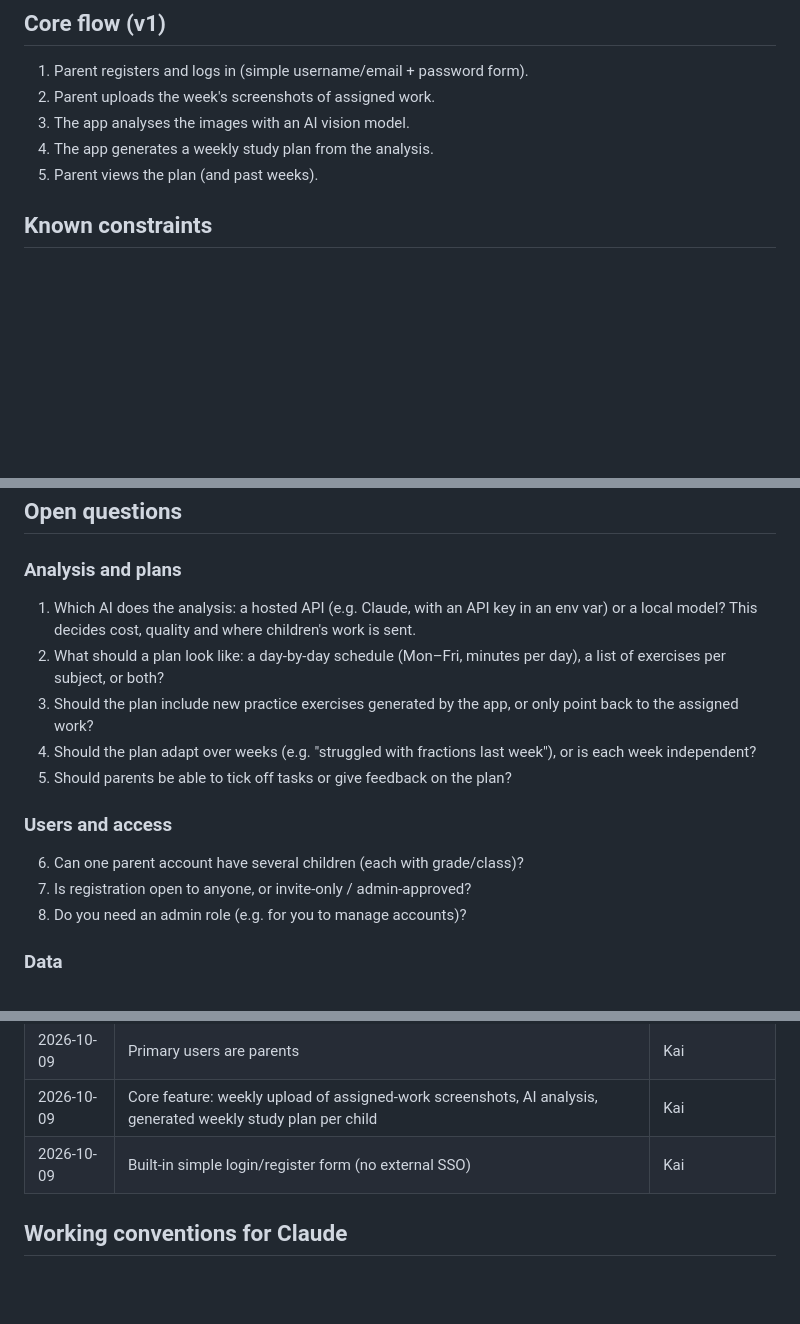
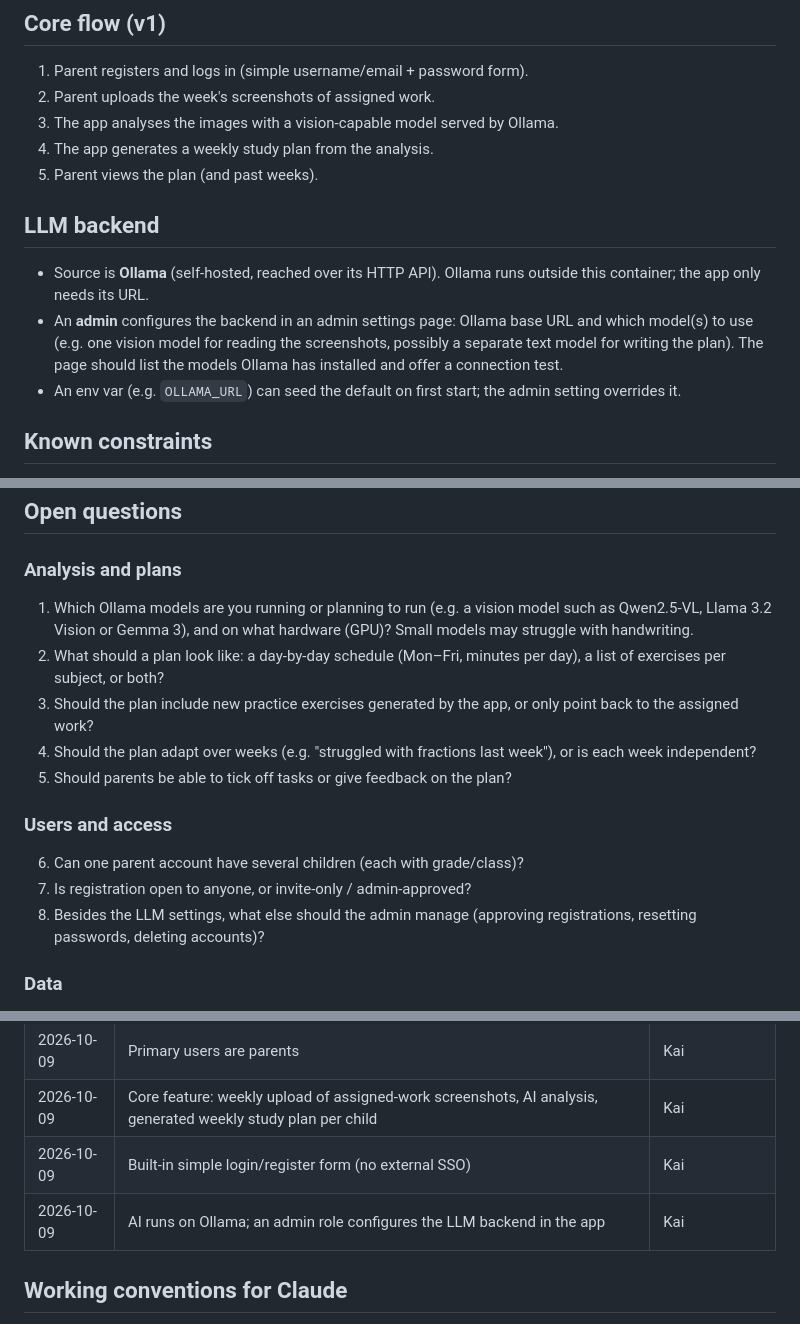
Before and after one commit to kwzwk/GGS, a Markdown page: CLAUDE.md, 3 parts joined by grey strips. GitHub-like rendering; blank space fills up the shorter version.

Commit message:
CLAUDE.md: Ollama as LLM backend, admin-configurable
Co-Authored-By: Claude Opus 5.5 (1M context) <noreply@anthropic.com>
Claude-Session: https://claude.ai/code/session_01ND3D2LSJ9HQsA6dK1h4ANh

```diff
--- a/CLAUDE.md
+++ b/CLAUDE.md
@@ -23,9 +23,20 @@ child.
 
 1. Parent registers and logs in (simple username/email + password form).
 2. Parent uploads the week's screenshots of assigned work.
-3. The app analyses the images with an AI vision model.
+3. The app analyses the images with a vision-capable model served by Ollama.
 4. The app generates a weekly study plan from the analysis.
 5. Parent views the plan (and past weeks).
+
+## LLM backend
+
+- Source is **Ollama** (self-hosted, reached over its HTTP API). Ollama runs
+  outside this container; the app only needs its URL.
+- An **admin** configures the backend in an admin settings page: Ollama base
+  URL and which model(s) to use (e.g. one vision model for reading the
+  screenshots, possibly a separate text model for writing the plan). The page
+  should list the models Ollama has installed and offer a connection test.
+- An env var (e.g. `OLLAMA_URL`) can seed the default on first start; the
+  admin setting overrides it.
 
 ## Known constraints
 
@@ -46,9 +57,9 @@ child.
 ## Open questions
 
 ### Analysis and plans
-1. Which AI does the analysis: a hosted API (e.g. Claude, with an API key in
-   an env var) or a local model? This decides cost, quality and where
-   children's work is sent.
+1. Which Ollama models are you running or planning to run (e.g. a vision
+   model such as Qwen2.5-VL, Llama 3.2 Vision or Gemma 3), and on what
+   hardware (GPU)? Small models may struggle with handwriting.
 2. What should a plan look like: a day-by-day schedule (Mon–Fri, minutes per
    day), a list of exercises per subject, or both?
 3. Should the plan include new practice exercises generated by the app, or
@@ -60,7 +71,8 @@ child.
 ### Users and access
 6. Can one parent account have several children (each with grade/class)?
 7. Is registration open to anyone, or invite-only / admin-approved?
-8. Do you need an admin role (e.g. for you to manage accounts)?
+8. Besides the LLM settings, what else should the admin manage (approving
+   registrations, resetting passwords, deleting accounts)?
 
 ### Data
 9. Screenshots of children's work are personal data (GDPR/DSGVO). How long
@@ -88,6 +100,7 @@ child.
 | 2026-10-09 | Primary users are parents | Kai |
 | 2026-10-09 | Core feature: weekly upload of assigned-work screenshots, AI analysis, generated weekly study plan per child | Kai |
 | 2026-10-09 | Built-in simple login/register form (no external SSO) | Kai |
+| 2026-10-09 | AI runs on Ollama; an admin role configures the LLM backend in the app | Kai |
 
 ## Working conventions for Claude
 
```
